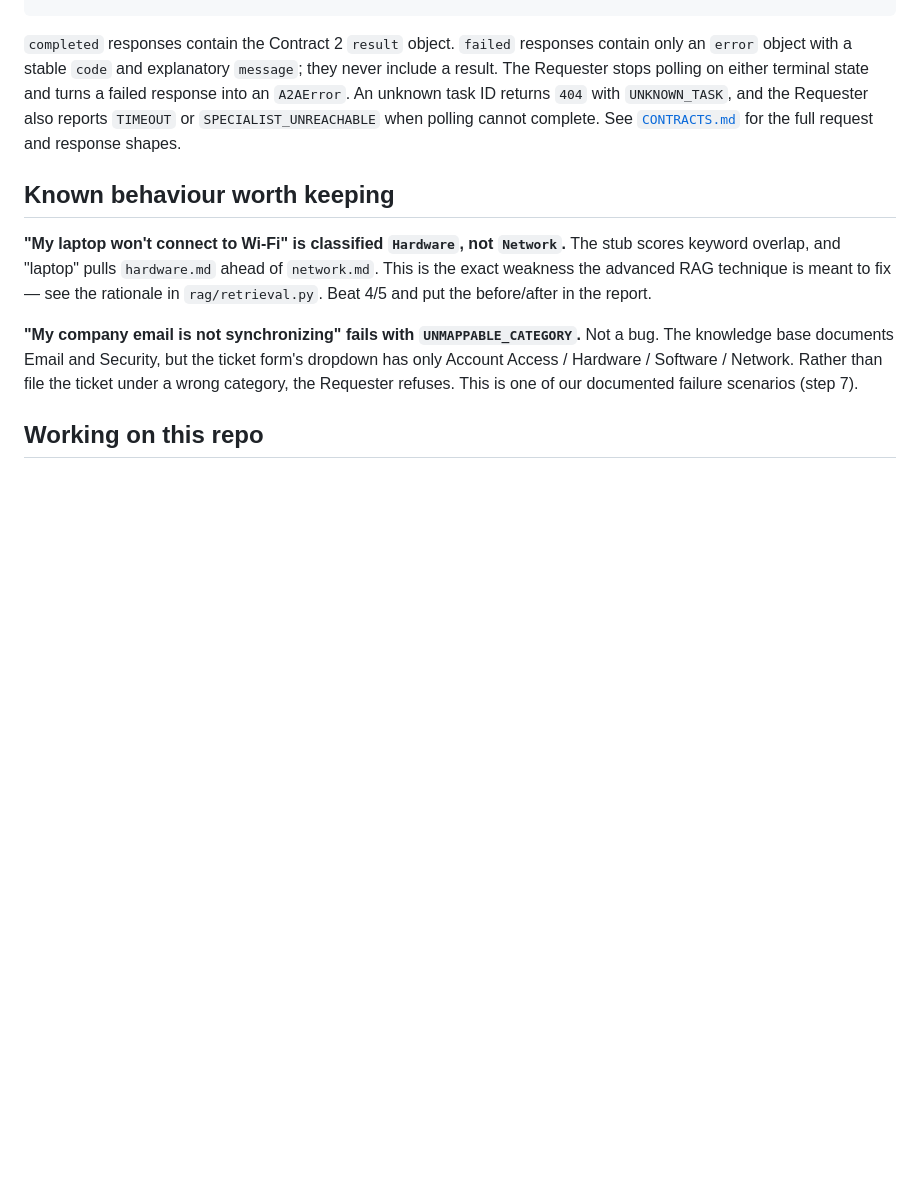
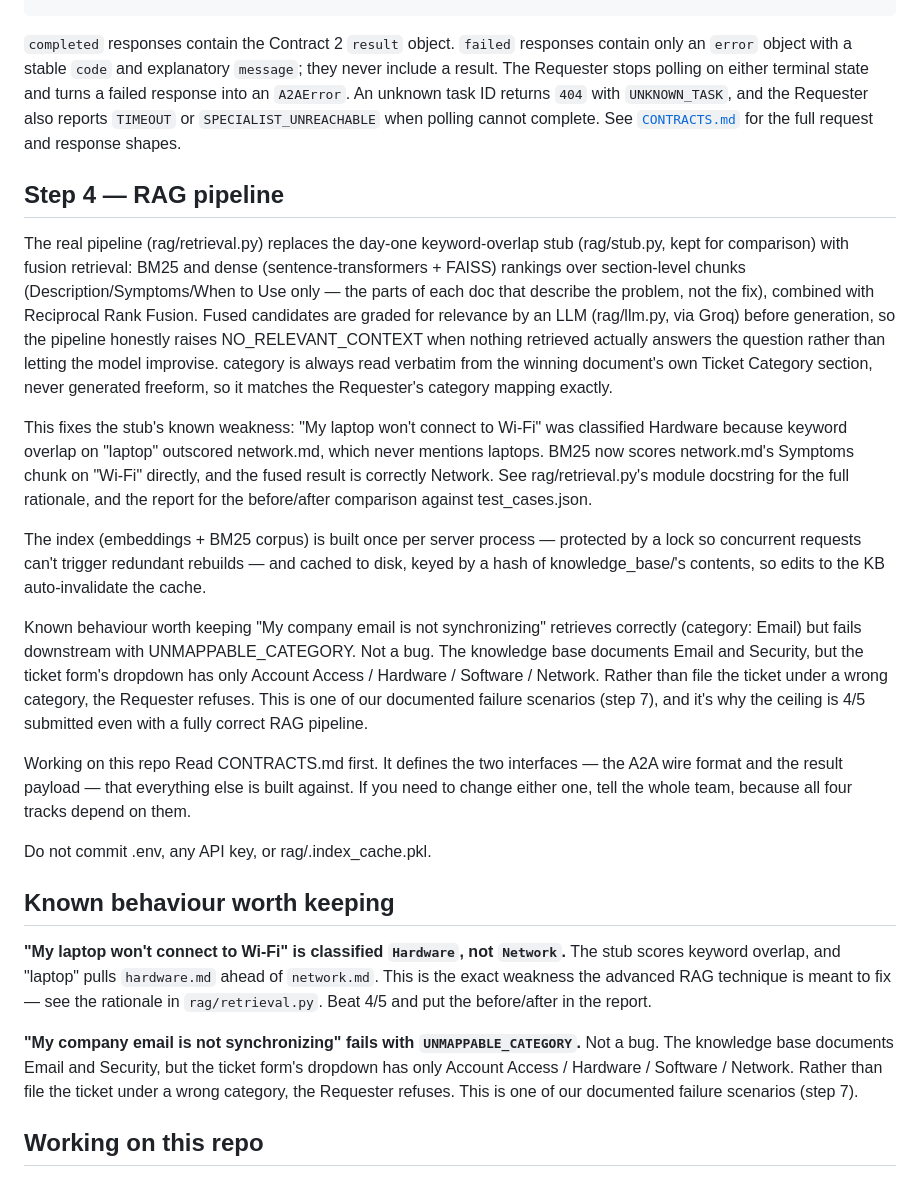
Before and after one commit to pauti04/Group-2, a Markdown page: README.md, the part around the change. Drawn GitHub-style; blank space fills up the shorter version.

Commit message:
Enhance README with RAG pipeline and known behaviors
Updated README.md to include details about the RAG pipeline and known behaviors.

```diff
--- a/README.md
+++ b/README.md
@@ -83,6 +83,21 @@ ID returns `404` with `UNKNOWN_TASK`, and the Requester also reports `TIMEOUT`
 or `SPECIALIST_UNREACHABLE` when polling cannot complete. See
 [`CONTRACTS.md`](CONTRACTS.md) for the full request and response shapes.
 
+## Step 4 — RAG pipeline
+The real pipeline (rag/retrieval.py) replaces the day-one keyword-overlap stub (rag/stub.py, kept for comparison) with fusion retrieval: BM25 and dense (sentence-transformers + FAISS) rankings over section-level chunks (Description/Symptoms/When to Use only — the parts of each doc that describe the problem, not the fix), combined with Reciprocal Rank Fusion. Fused candidates are graded for relevance by an LLM (rag/llm.py, via Groq) before generation, so the pipeline honestly raises NO_RELEVANT_CONTEXT when nothing retrieved actually answers the question rather than letting the model improvise. category is always read verbatim from the winning document's own Ticket Category section, never generated freeform, so it matches the Requester's category mapping exactly.
+
+This fixes the stub's known weakness: "My laptop won't connect to Wi-Fi" was classified Hardware because keyword overlap on "laptop" outscored network.md, which never mentions laptops. BM25 now scores network.md's Symptoms chunk on "Wi-Fi" directly, and the fused result is correctly Network. See rag/retrieval.py's module docstring for the full rationale, and the report for the before/after comparison against test_cases.json.
+
+The index (embeddings + BM25 corpus) is built once per server process — protected by a lock so concurrent requests can't trigger redundant rebuilds — and cached to disk, keyed by a hash of knowledge_base/'s contents, so edits to the KB auto-invalidate the cache.
+
+Known behaviour worth keeping
+"My company email is not synchronizing" retrieves correctly (category: Email) but fails downstream with UNMAPPABLE_CATEGORY. Not a bug. The knowledge base documents Email and Security, but the ticket form's dropdown has only Account Access / Hardware / Software / Network. Rather than file the ticket under a wrong category, the Requester refuses. This is one of our documented failure scenarios (step 7), and it's why the ceiling is 4/5 submitted even with a fully correct RAG pipeline.
+
+Working on this repo
+Read CONTRACTS.md first. It defines the two interfaces — the A2A wire format and the result payload — that everything else is built against. If you need to change either one, tell the whole team, because all four tracks depend on them.
+
+Do not commit .env, any API key, or rag/.index_cache.pkl.
+
 ## Known behaviour worth keeping
 
 **"My laptop won't connect to Wi-Fi" is classified `Hardware`, not `Network`.**
```
